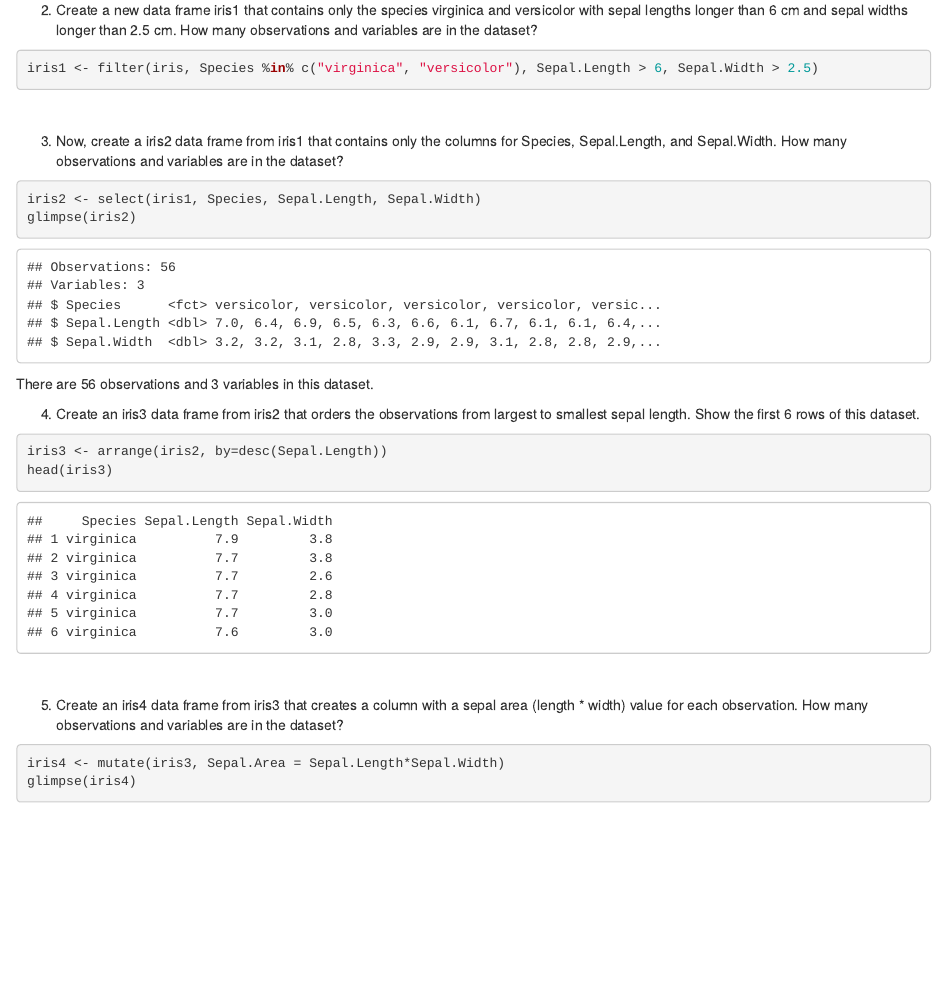
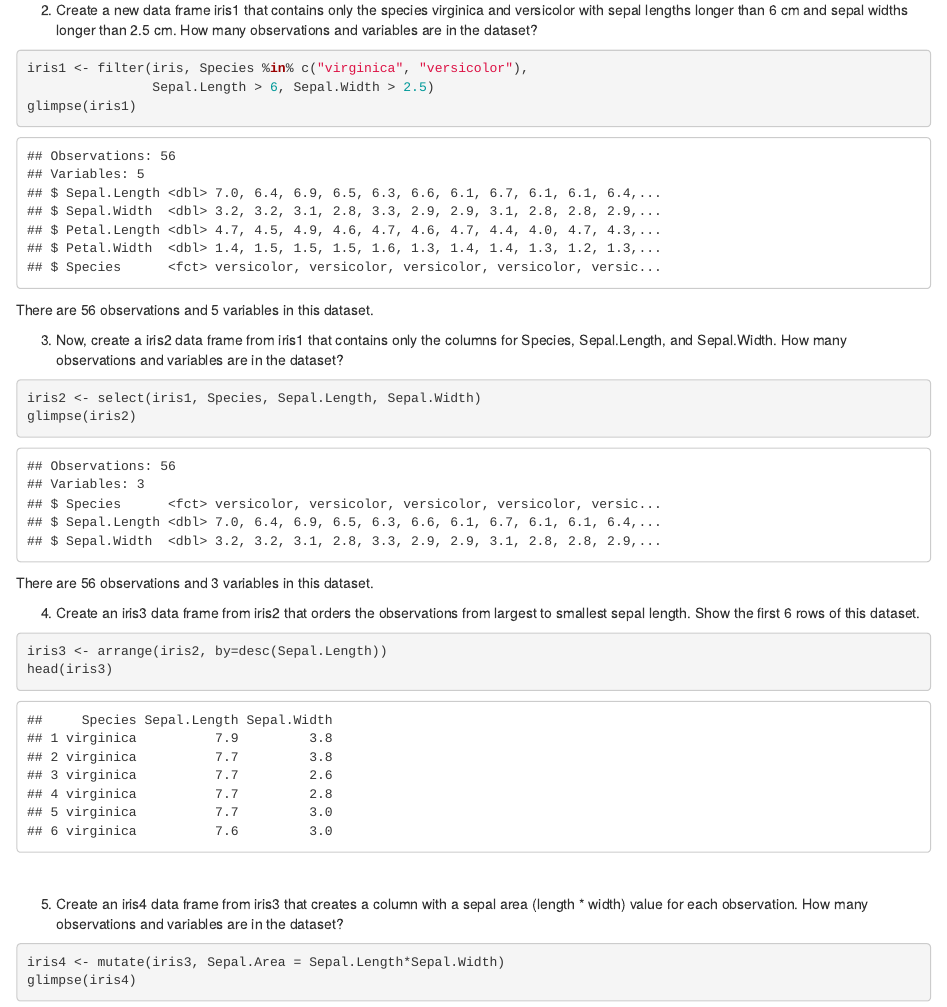
Before and after one commit to aalonsor15/AlonsoRodzBio381, an R Markdown document (Homework8.Rmd): the page in a window 1100 px wide, from 500 px down. The pictures show the output file Homework8.html that the author committed with the source, opened offline.

Commit message:
fixed small error in Homework 8

````diff
--- a/Homework8.Rmd
+++ b/Homework8.Rmd
@@ -27,8 +27,11 @@ There are 150 observations and 5 variables in this dataset.
 2. Create a new data frame iris1 that contains only the species virginica and versicolor with sepal lengths longer than 6 cm and sepal widths longer than 2.5 cm. How many observations and variables are in the dataset?
 
 ```{r}
-iris1 <- filter(iris, Species %in% c("virginica", "versicolor"), Sepal.Length > 6, Sepal.Width > 2.5)
+iris1 <- filter(iris, Species %in% c("virginica", "versicolor"),
+                Sepal.Length > 6, Sepal.Width > 2.5)
+glimpse(iris1)
 ```
+There are 56 observations and 5 variables in this dataset.
 <br />
 
 3. Now, create a iris2 data frame from iris1 that contains only the columns for Species, Sepal.Length, and Sepal.Width. How many observations and variables are in the dataset?
````
Also changed, not shown: Homework8.html.
